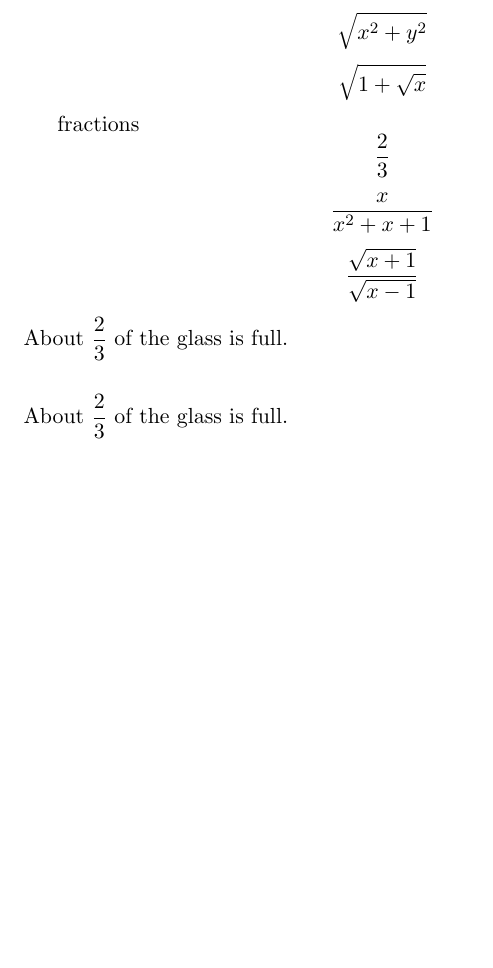
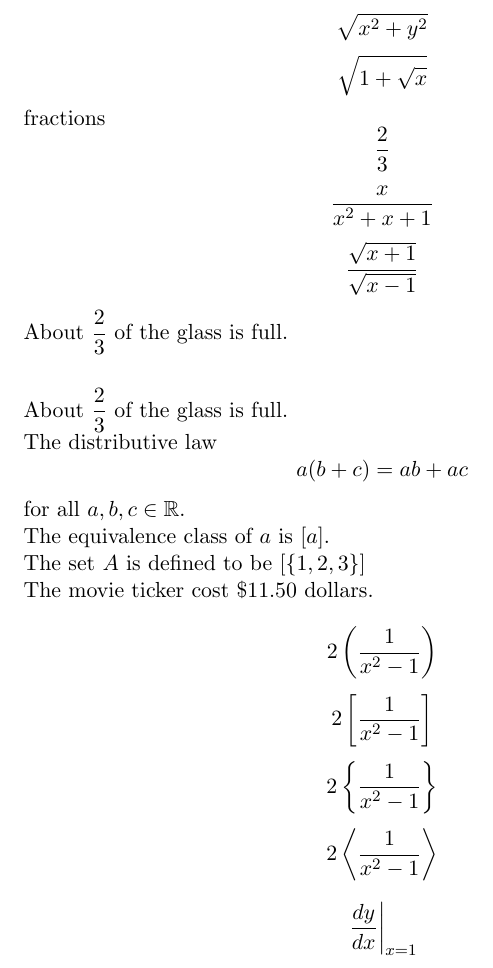
Before and after one commit to MuhammadUsamaAwan/learning-latex, a LaTeX document (main.tex): part of page 2 of 2, cut at the place of the change, the shorter picture padded with empty space. Compiled offline with pdfLaTeX.

Commit message:
brackets

```diff
--- a/main.tex
+++ b/main.tex
@@ -1,5 +1,7 @@
 \documentclass[11pt]{article}
+\usepackage{amsmath,amssymb,amsthm}
 \pagestyle{empty}
+\parindent 0pt
 
 \begin{document}
 Hello! This is my \LaTeX\ document.
@@ -43,5 +45,18 @@ $$\frac{\sqrt{x+1}}{\sqrt{x-1}}$$
 About $\displaystyle \frac{2}{3}$ of the glass is full.\\[16pt]
 About $\displaystyle \frac{2}{3}$ of the glass is full.
 
+The distributive law $$a(b+c)=ab+ac$$ for all $a, b, c \in \mathbb{R}$.
 
+The equivalence class of $a$ is $[a]$.
+
+The set $A$ is defined to be $[\{1, 2, 3\}]$
+
+The movie ticker cost \$11.50 dollars.
+
+$$2\left(\frac{1}{x^2-1}\right)$$
+$$2\left[\frac{1}{x^2-1}\right]$$
+$$2\left\{\frac{1}{x^2-1}\right\}$$
+$$2\left\langle\frac{1}{x^2-1}\right\rangle$$
+
+$$\left.\frac{dy}{dx}\right|_{x=1}$$
 \end{document}
```
Also changed, not shown: main.pdf.
